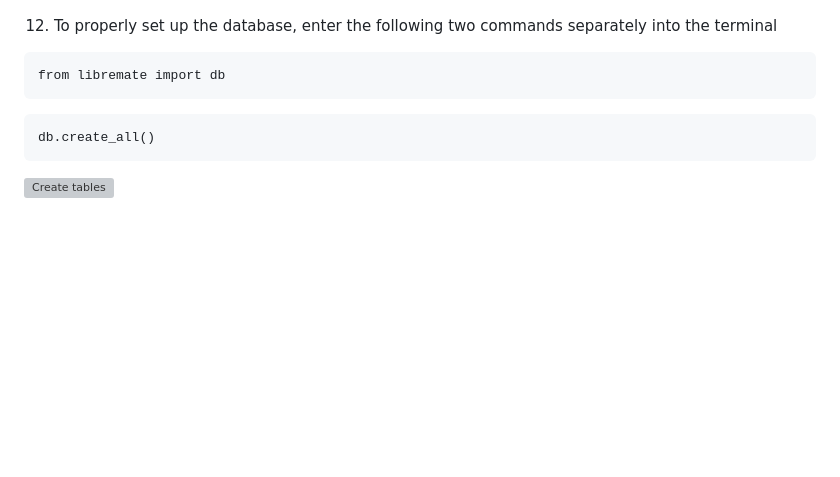
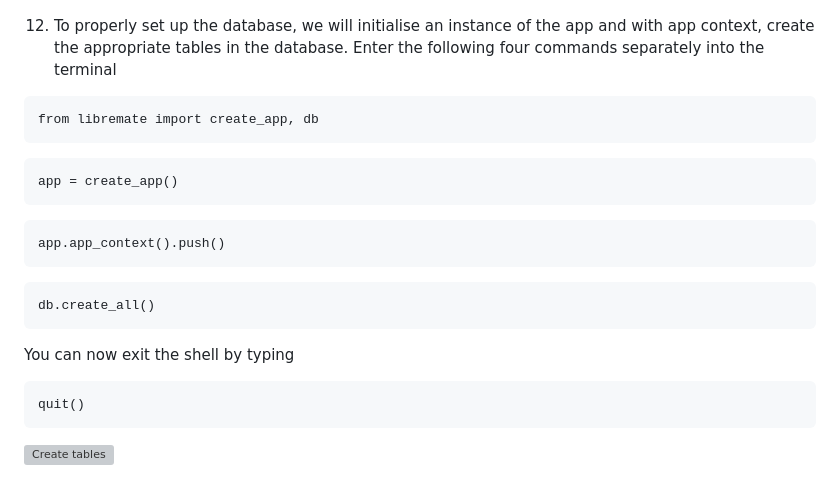
Before and after one commit to amorychambers/ci-ms3-backend, a Markdown page: README.md, the part around the change. GitHub-like rendering; blank space fills up the shorter version; grey boxes are pictures that could not be loaded.

Commit message:
docs: update deployment section with new console commands for creating database with application factory structure

````diff
--- a/README.md
+++ b/README.md
@@ -666,13 +666,27 @@ To deploy on Heroku:
 11. Type python3 into the console and click Run to open a python3 shell
 ![python3](docs/deployment/deploy-11.png)
 
-12. To properly set up the database, enter the following two commands separately into the terminal
+12. To properly set up the database, we will initialise an instance of the app and with app context, create the appropriate tables in the database. Enter the following four commands separately into the terminal
 ```
-from libremate import db
+from libremate import create_app, db
+```
+
+```
+app = create_app()
+```
+
+```
+app.app_context().push()
 ```
 
 ```
 db.create_all()
+```
+
+You can now exit the shell by typing
+
+```
+quit()
 ```
 
 ![Create tables](docs/deployment/deploy-12.png)
````
